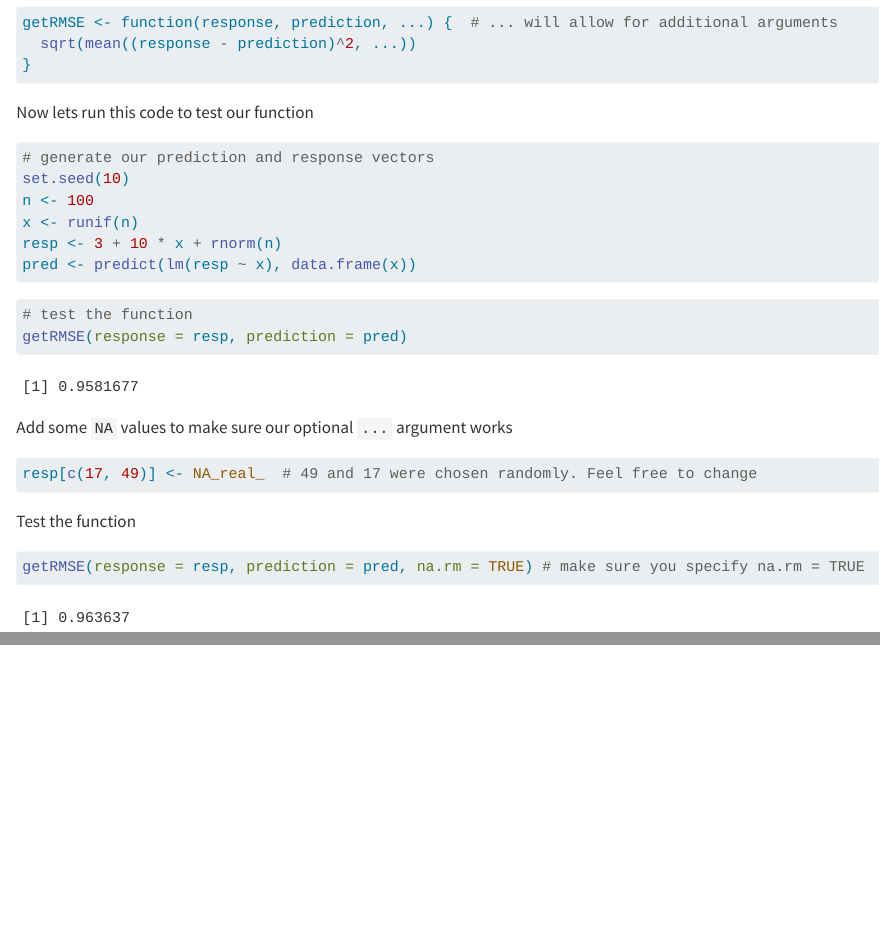
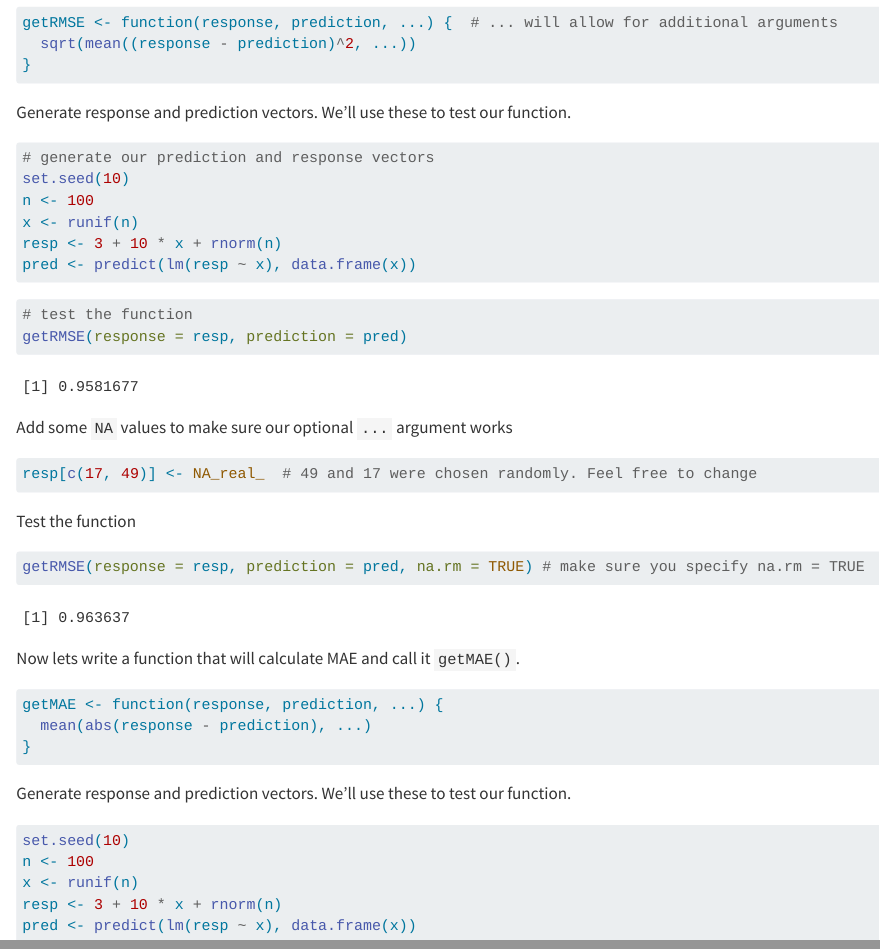
Before and after one commit to sydehussl/ST558_hw5, a Quarto document (BEN's_version.qmd): the page in a window 1100 px wide, from 990 px down, and a second part further down, joined at a grey line. Rendered offline with R 4.5, knitr and Pandoc in place of Quarto, with nearby package versions.

Commit message:
Nearly finished with task 2

````diff
--- a/BEN's_version.qmd
+++ b/BEN's_version.qmd
@@ -43,7 +43,7 @@ getRMSE <- function(response, prediction, ...) {  # ... will allow for additiona
 }
 ```
 
-Now lets run this code to test our function
+Generate response and prediction vectors. We'll use these to test our function.
 
 ```{r}
 # generate our prediction and response vectors
@@ -70,3 +70,23 @@ Test the function
 ```{r}
 getRMSE(response = resp, prediction = pred, na.rm = TRUE) # make sure you specify na.rm = TRUE
 ```
+
+
+Now lets write a function that will calculate MAE and call it `getMAE()`.
+
+```{r}
+getMAE <- function(response, prediction, ...) {
+  mean(abs(response - prediction), ...)
+}
+```
+
+
+Generate response and prediction vectors. We'll use these to test our function.
+
+```{r}
+set.seed(10)
+n <- 100
+x <- runif(n)
+resp <- 3 + 10 * x + rnorm(n)
+pred <- predict(lm(resp ~ x), data.frame(x))
+```
````
